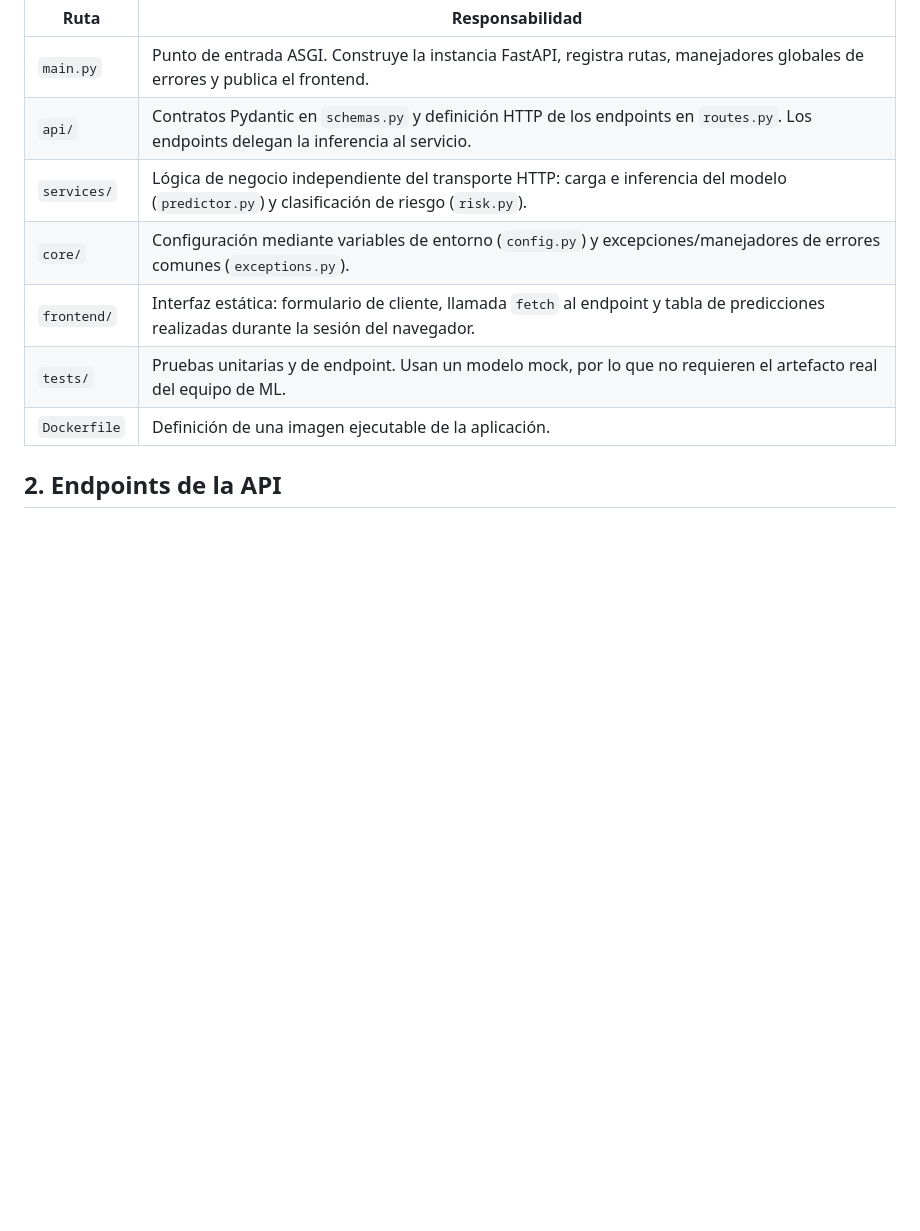
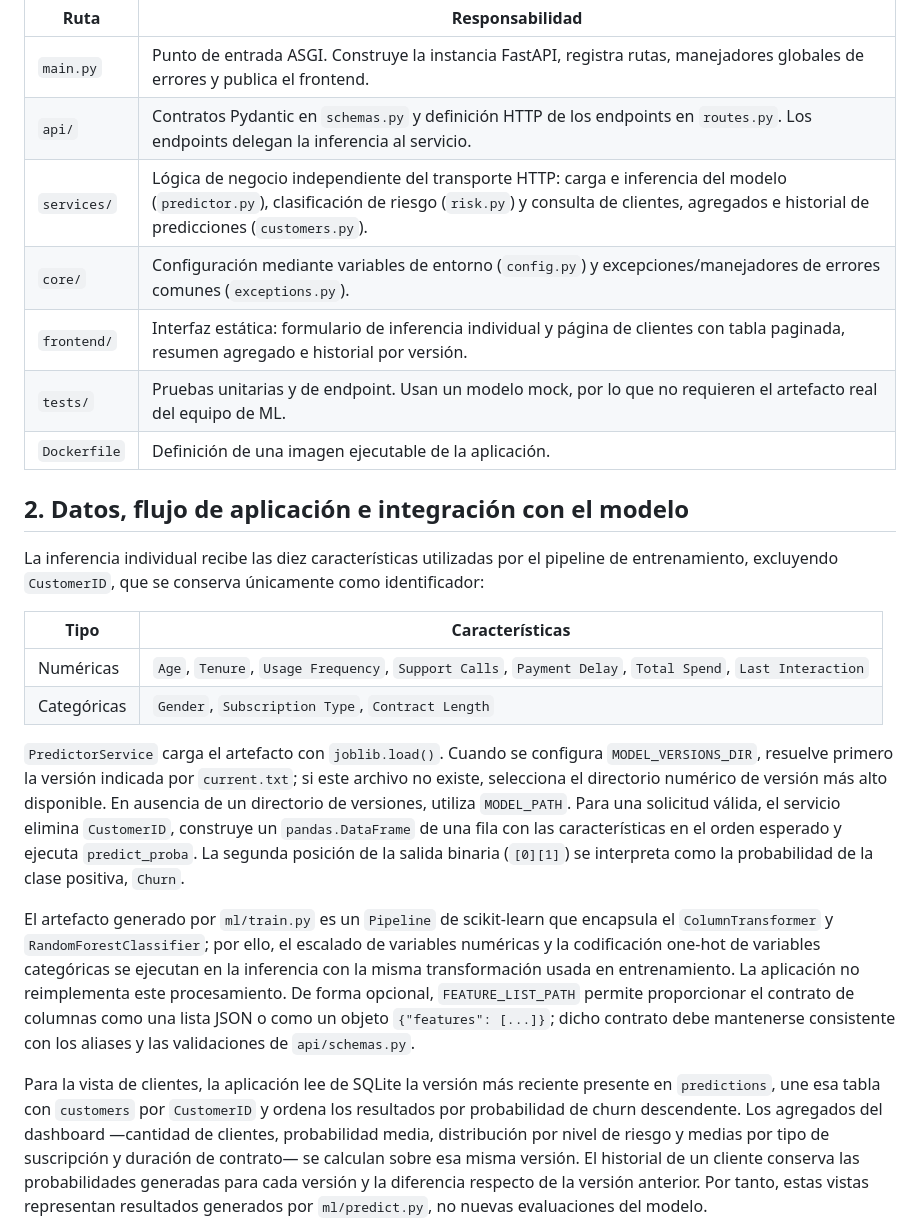
Before and after one commit to Edgar-Avila/trabajo-machine-learning, a Markdown page: docs/INFORME_TECNICO.md, the part around one of its changes. Drawn GitHub-style; blank space fills up the shorter version.

```diff
--- a/docs/INFORME_TECNICO.md
+++ b/docs/INFORME_TECNICO.md
@@ -108,10 +110,24 @@ La estructura bajo `/app` separa responsabilidades:
 | --- | --- |
 | `main.py` | Punto de entrada ASGI. Construye la instancia FastAPI, registra rutas, manejadores globales de errores y publica el frontend. |
 | `api/` | Contratos Pydantic en `schemas.py` y definición HTTP de los endpoints en `routes.py`. Los endpoints delegan la inferencia al servicio. |
-| `services/` | Lógica de negocio independiente del transporte HTTP: carga e inferencia del modelo (`predictor.py`) y clasificación de riesgo (`risk.py`). |
+| `services/` | Lógica de negocio independiente del transporte HTTP: carga e inferencia del modelo (`predictor.py`), clasificación de riesgo (`risk.py`) y consulta de clientes, agregados e historial de predicciones (`customers.py`). |
 | `core/` | Configuración mediante variables de entorno (`config.py`) y excepciones/manejadores de errores comunes (`exceptions.py`). |
-| `frontend/` | Interfaz estática: formulario de cliente, llamada `fetch` al endpoint y tabla de predicciones realizadas durante la sesión del navegador. |
+| `frontend/` | Interfaz estática: formulario de inferencia individual y página de clientes con tabla paginada, resumen agregado e historial por versión. |
 | `tests/` | Pruebas unitarias y de endpoint. Usan un modelo mock, por lo que no requieren el artefacto real del equipo de ML. |
 | `Dockerfile` | Definición de una imagen ejecutable de la aplicación. |
 
-## 2. Endpoints de la API
+## 2. Datos, flujo de aplicación e integración con el modelo
+
+La inferencia individual recibe las diez características utilizadas por el pipeline de entrenamiento, excluyendo `CustomerID`, que se conserva únicamente como identificador:
+
+| Tipo | Características |
+| --- | --- |
+| Numéricas | `Age`, `Tenure`, `Usage Frequency`, `Support Calls`, `Payment Delay`, `Total Spend`, `Last Interaction` |
+| Categóricas | `Gender`, `Subscription Type`, `Contract Length` |
+
+`PredictorService` carga el artefacto con `joblib.load()`. Cuando se configura `MODEL_VERSIONS_DIR`, resuelve primero la versión indicada por `current.txt`; si este archivo no existe, selecciona el directorio numérico de versión más alto disponible. En ausencia de un directorio de versiones, utiliza `MODEL_PATH`. Para una solicitud válida, el servicio elimina `CustomerID`, construye un `pandas.DataFrame` de una fila con las características en el orden esperado y ejecuta `predict_proba`. La segunda posición de la salida binaria (`[0][1]`) se interpreta como la probabilidad de la clase positiva, `Churn`.
+
+El artefacto generado por `ml/train.py` es un `Pipeline` de scikit-learn que encapsula el `ColumnTransformer` y `RandomForestClassifier`; por ello, el escalado de variables numéricas y la codificación one-hot de variables categóricas se ejecutan en la inferencia con la misma transformación usada en entrenamiento. La aplicación no reimplementa este procesamiento. De forma opcional, `FEATURE_LIST_PATH` permite proporcionar el contrato de columnas como una lista JSON o como un objeto `{"features": [...]}`; dicho contrato debe mantenerse consistente con los aliases y las validaciones de `api/schemas.py`.
+
+Para la vista de clientes, la aplicación lee de SQLite la versión más reciente presente en `predictions`, une esa tabla con `customers` por `CustomerID` y ordena los resultados por probabilidad de churn descendente. Los agregados del dashboard —cantidad de clientes, probabilidad media, distribución por nivel de riesgo y medias por tipo de suscripción y duración de contrato— se calculan sobre esa misma versión. El historial de un cliente conserva las probabilidades generadas para cada versión y la diferencia respecto de la versión anterior. Por tanto, estas vistas representan resultados generados por `ml/predict.py`, no nuevas evaluaciones del modelo.
+
```
Also changed, not shown: other parts of docs/INFORME_TECNICO.md (+45 -28 lines).
